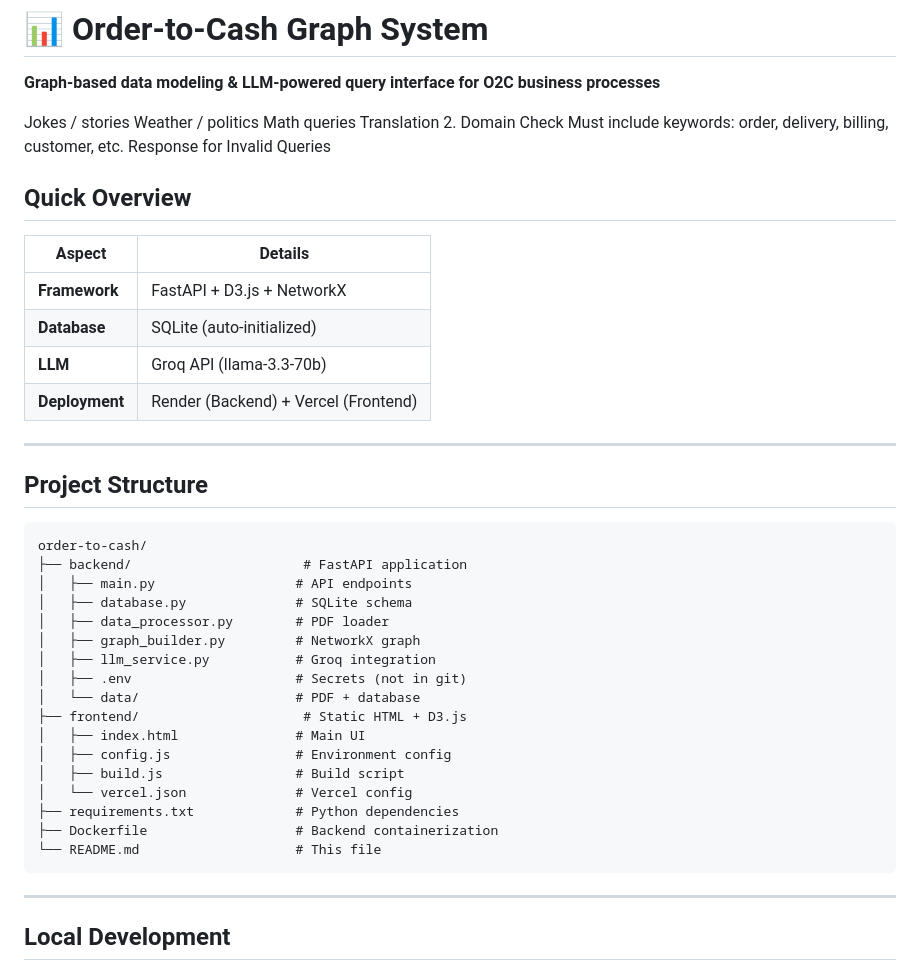
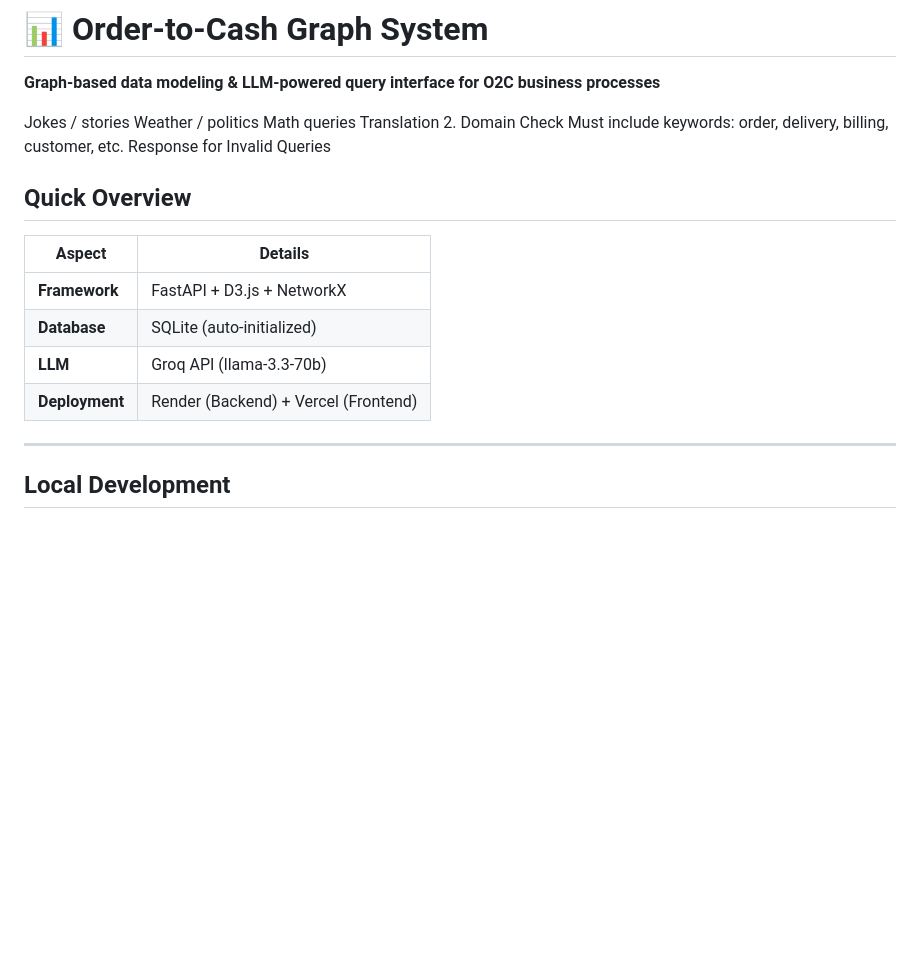
Before and after one commit to RajeshKumarYadav12/Graph-Based-Data-Modeling-and-Query-System, a Markdown page: README.md, the part around the change. Rendered like a GitHub page; blank space fills up the shorter version.

````diff
--- a/README.md
+++ b/README.md
@@ -5,8 +5,7 @@
 Jokes / stories
 Weather / politics
 Math queries
-Translation
-2. Domain Check
+Translation 2. Domain Check
 Must include keywords:
 order, delivery, billing, customer, etc.
 Response for Invalid Queries
@@ -19,30 +18,6 @@ Response for Invalid Queries
 | **Database**   | SQLite (auto-initialized)            |
 | **LLM**        | Groq API (llama-3.3-70b)             |
 | **Deployment** | Render (Backend) + Vercel (Frontend) |
-
----
-
-## Project Structure
-
-```
-order-to-cash/
-├── backend/                      # FastAPI application
-│   ├── main.py                  # API endpoints
-│   ├── database.py              # SQLite schema
-│   ├── data_processor.py        # PDF loader
-│   ├── graph_builder.py         # NetworkX graph
-│   ├── llm_service.py           # Groq integration
-│   ├── .env                     # Secrets (not in git)
-│   └── data/                    # PDF + database
-├── frontend/                     # Static HTML + D3.js
-│   ├── index.html               # Main UI
-│   ├── config.js                # Environment config
-│   ├── build.js                 # Build script
-│   └── vercel.json              # Vercel config
-├── requirements.txt             # Python dependencies
-├── Dockerfile                   # Backend containerization
-└── README.md                    # This file
-```
 
 ---
 
````
